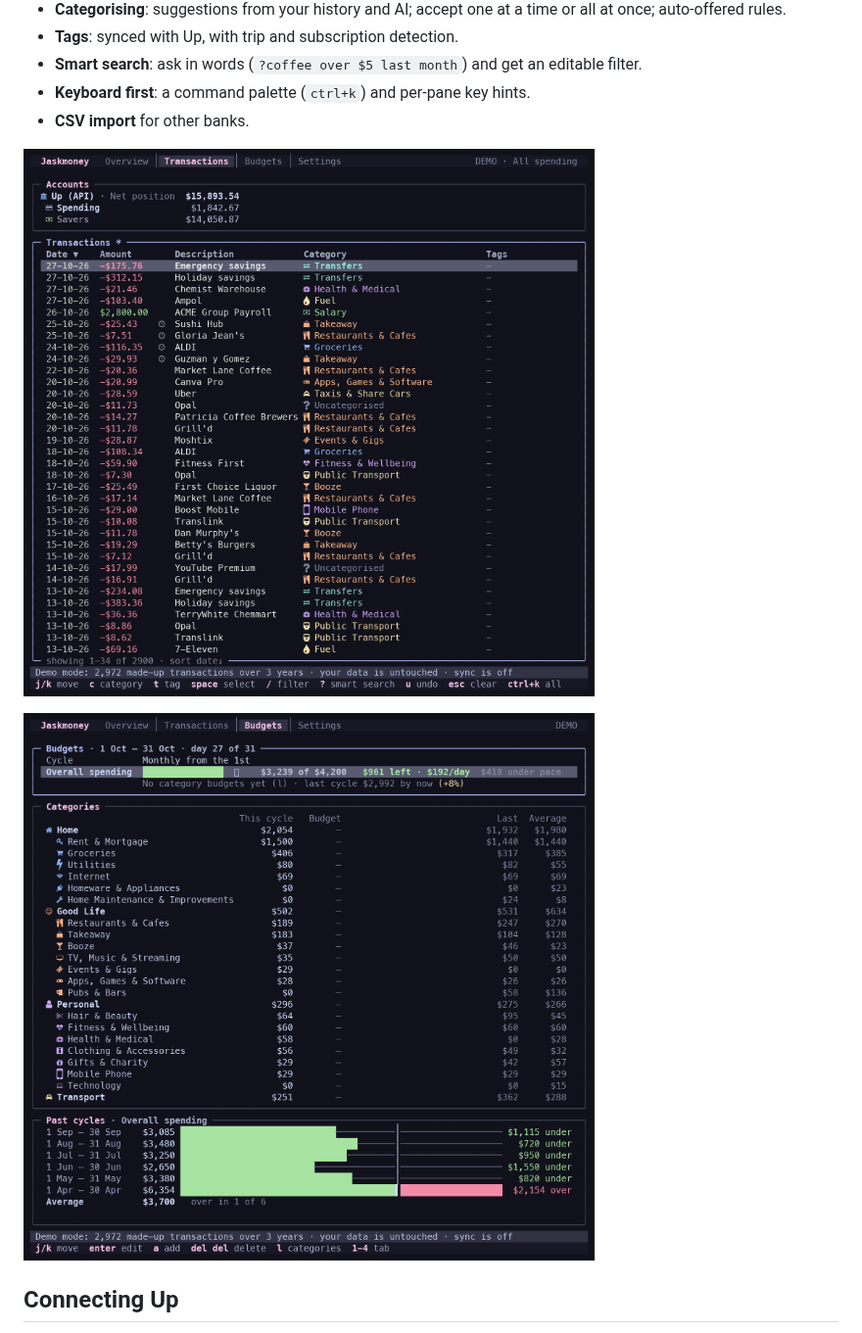
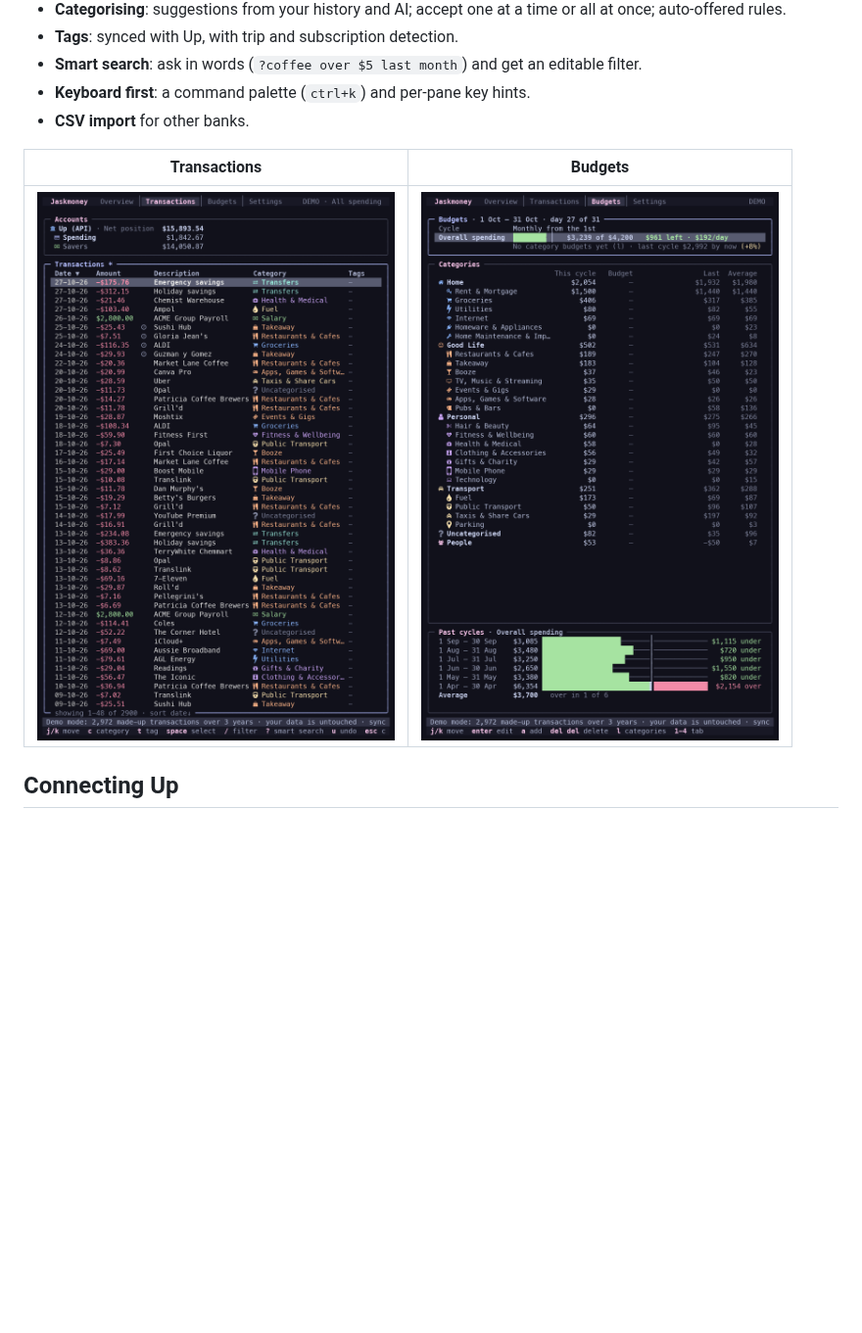
Before and after one commit to jask-aran/jaskmoney, a Markdown page: README.md, the part around the change. Shown at 98% size. GitHub-like rendering; pictures changed too: docs/screenshots/budgets.png, docs/screenshots/transactions.png; blank space fills up the shorter version.

Commit message:
docs(readme): Transactions and Budgets side by side again, captured as 84-column panes; bold box drawing renders
Claude-Session: https://claude.ai/code/session_01Xs6XG7mMEMot6Gs3Gy5Hn6

```diff
--- a/README.md
+++ b/README.md
@@ -36,9 +36,9 @@ turn icons off in Settings › Database & Import.
 - **Keyboard first**: a command palette (`ctrl+k`) and per-pane key hints.
 - **CSV import** for other banks.
 
-![Transactions](docs/screenshots/transactions.png)
-
-![Budgets](docs/screenshots/budgets.png)
+| Transactions | Budgets |
+| --- | --- |
+| ![Transactions](docs/screenshots/transactions.png) | ![Budgets](docs/screenshots/budgets.png) |
 
 ## Connecting Up
 
```
